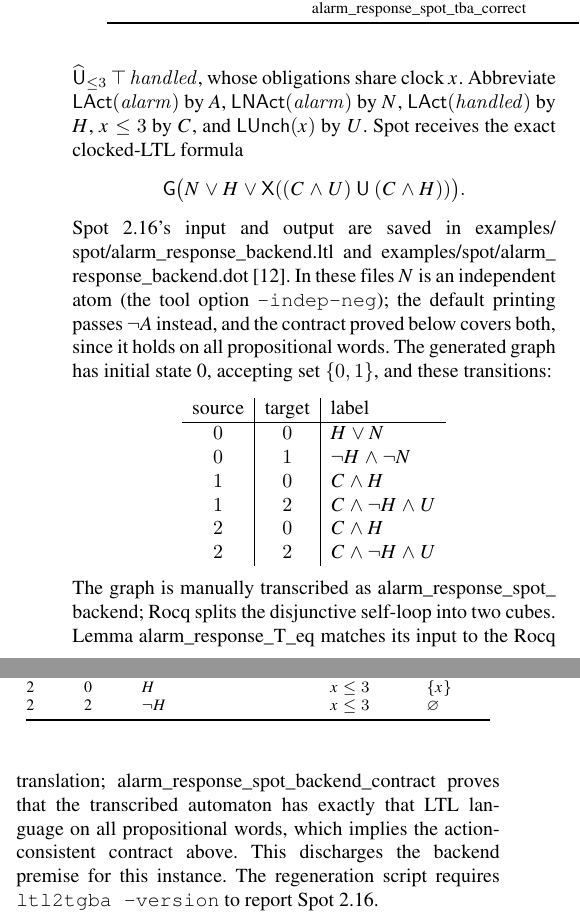
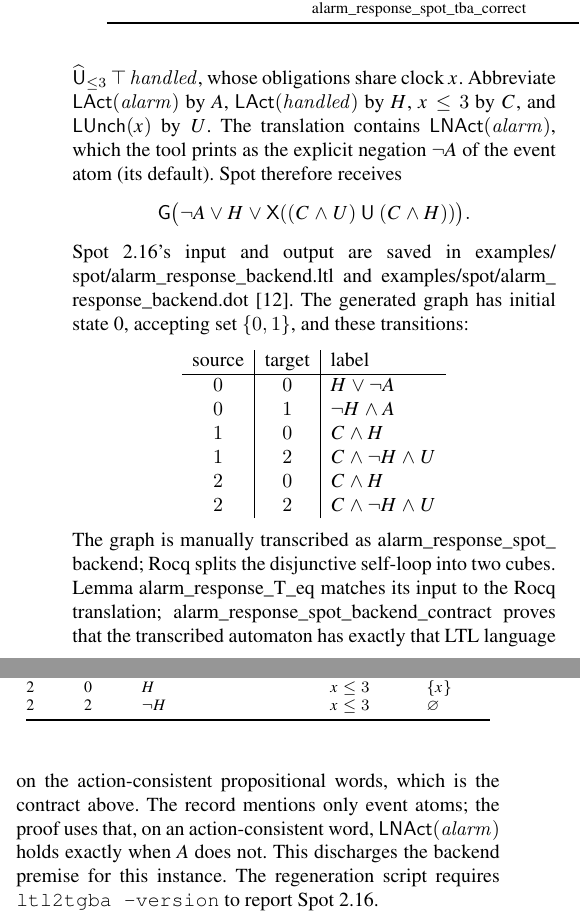
Before and after one commit to efares1/rocq-mtl-to-tba-translation, a LaTeX paper (paper1.tex): two parts of the columns of page 11 of 17, joined at a grey line, cut so that both start at the same text. The pictures show the PDF file paper1.pdf that the author committed with the source.

Commit message:
Alarm-response example: explicit negation and contract on action-consistent words
Regenerate the Spot input/graph with the default !alarm printing, transcribe
the record over event atoms only, and prove its backend contract on the
action-consistent words (the premise the main theorem requires). Update the
transcription checker, proof logs, paper text, build record and PDF (17 pages).

```diff
--- a/paper1.tex
+++ b/paper1.tex
@@ -1128,24 +1128,22 @@ where \texttt{ALARM} and \texttt{HANDLED} are actions 1 and 2. Rocq checks
 that it is well formed and has one primitive timed subformula,
 $\widehat{\mathsf{U}}_{\le 3}\,\top\,\mathit{handled}$, whose obligations
 share clock $x$. Abbreviate $\mathsf{LAct}(\mathit{alarm})$ by $A$,
-$\mathsf{LNAct}(\mathit{alarm})$ by $N$,
 $\mathsf{LAct}(\mathit{handled})$ by $H$, $x\le3$ by $C$, and
-$\mathsf{LUnch}(x)$ by $U$. Spot receives the exact clocked-LTL formula
+$\mathsf{LUnch}(x)$ by $U$. The translation contains
+$\mathsf{LNAct}(\mathit{alarm})$, which the tool prints as the explicit
+negation $\neg A$ of the event atom (its default). Spot therefore receives
 \[
-\mathsf{G}\bigl(N\lor H\lor \Next((C\land U)\Until(C\land H))\bigr).
+\mathsf{G}\bigl(\neg A\lor H\lor \Next((C\land U)\Until(C\land H))\bigr).
 \]
 Spot 2.16's input and output are saved in
 \Rocqid{examples/spot/alarm_response_backend.ltl} and
-\Rocqid{examples/spot/alarm_response_backend.dot}~\cite{[spot]}. In these files
-$N$ is an independent atom (the tool option \texttt{-indep-neg}); the default
-printing passes $\neg A$ instead, and the contract proved below covers both,
-since it holds on all propositional words. The generated graph has
-initial state 0, accepting set $\{0,1\}$, and these transitions:
+\Rocqid{examples/spot/alarm_response_backend.dot}~\cite{[spot]}. The generated
+graph has initial state 0, accepting set $\{0,1\}$, and these transitions:
 \[
 \begin{array}{c|c|l}
 \text{source}&\text{target}&\text{label}\\ \hline
-0&0&H\lor N\\
-0&1&\neg H\land\neg N\\
+0&0&H\lor\neg A\\
+0&1&\neg H\land A\\
 1&0&C\land H\\
 1&2&C\land\neg H\land U\\
 2&0&C\land H\\
@@ -1157,10 +1155,12 @@ The graph is manually transcribed as
 self-loop into two cubes. Lemma
 \Rocqid{alarm_response_T_eq} matches its input to the Rocq translation;
 \Rocqid{alarm_response_spot_backend_contract} proves that the transcribed
-automaton has exactly that LTL language on all propositional words, which
-implies the action-consistent contract above. This discharges the backend
-premise for this instance. The regeneration script
-requires \texttt{ltl2tgba --version} to report Spot 2.16.
+automaton has exactly that LTL language on the action-consistent propositional
+words, which is the contract above. The record mentions only event atoms; the
+proof uses that, on an action-consistent word, $\mathsf{LNAct}(\mathit{alarm})$
+holds exactly when $A$ does not. This discharges the backend premise for this
+instance. The regeneration script requires \texttt{ltl2tgba --version} to
+report Spot 2.16.
 
 The resulting concrete TBA is \Rocqid{alarm_response_spot_tba}. It has initial
 location $0$, accepting locations $\{0,1\}$, and clock $x$. Table~\ref{tab:alarm-tba}
```
Also changed, not shown: output/BUILD_RECORD.md (+10 -1 lines), output/rocq/assumptions.txt (+1 -0 lines), output/rocq/build_info.txt (+2 -2 lines), proof/ASSUMPTIONS.txt (+1 -0 lines), paper1.pdf, proof/README_proof.md, 4 other files.
